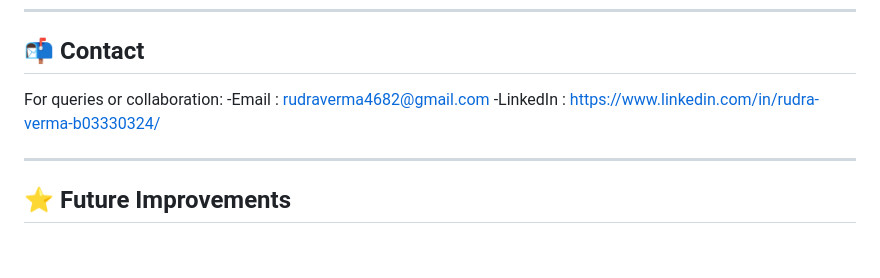
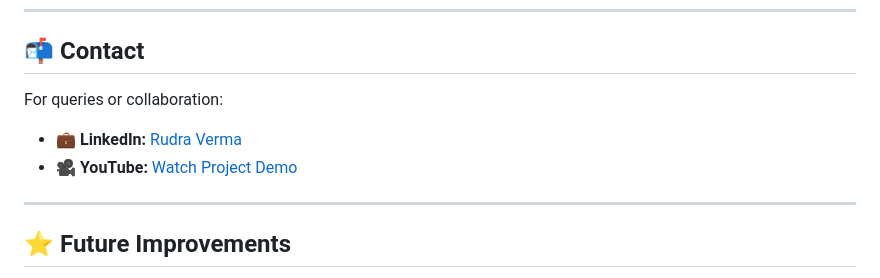
Before and after one commit to rudraverma46/SafeSpace-AI, a Markdown page: README.md, the part around the change. GitHub-like rendering; blank space fills up the shorter version.

```diff
--- a/README.md
+++ b/README.md
@@ -212,8 +212,8 @@ Research Project
 ## 📬 Contact
 
 For queries or collaboration:
--Email : rudraverma4682@gmail.com
--LinkedIn : https://www.linkedin.com/in/rudra-verma-b03330324/
+- 💼 **LinkedIn:** [Rudra Verma](https://www.linkedin.com/in/rudra-verma-b03330324/)
+- 🎥 **YouTube:** [Watch Project Demo](https://www.youtube.com/watch?v=_-fJuH7gFWA)
 
 ---
 
```
